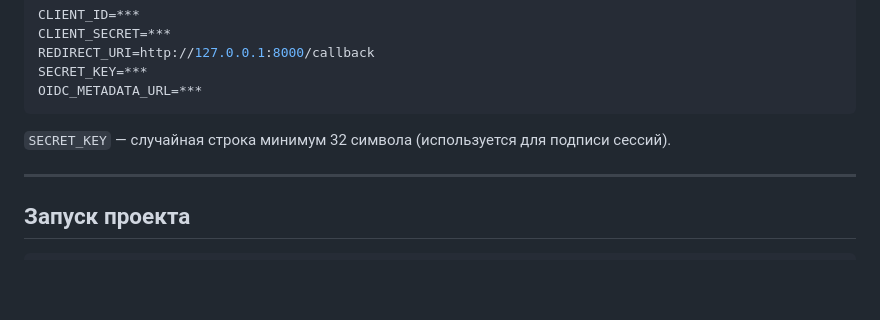
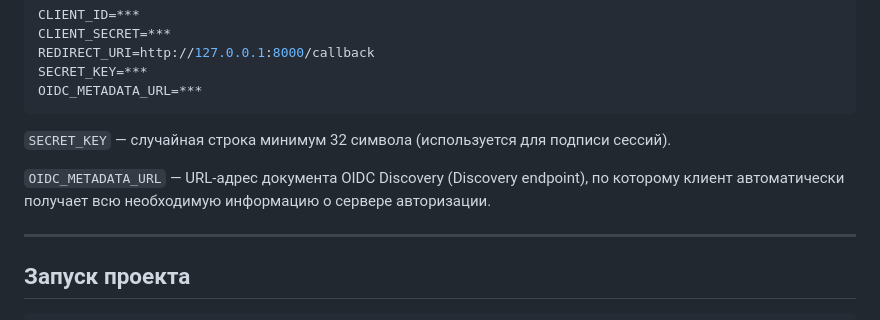
Before and after one commit to authoriza-core/authoriza-fastapi-demo, a Markdown page: README.md, the part around the change. Drawn GitHub-style; blank space fills up the shorter version.

```diff
--- a/README.md
+++ b/README.md
@@ -78,6 +78,8 @@ OIDC_METADATA_URL=***
 
 `SECRET_KEY` — случайная строка минимум 32 символа (используется для подписи сессий).
 
+`OIDC_METADATA_URL` — URL-адрес документа OIDC Discovery (Discovery endpoint), по которому клиент автоматически получает всю необходимую информацию о сервере авторизации.
+
 ---
 
 ## Запуск проекта
```
